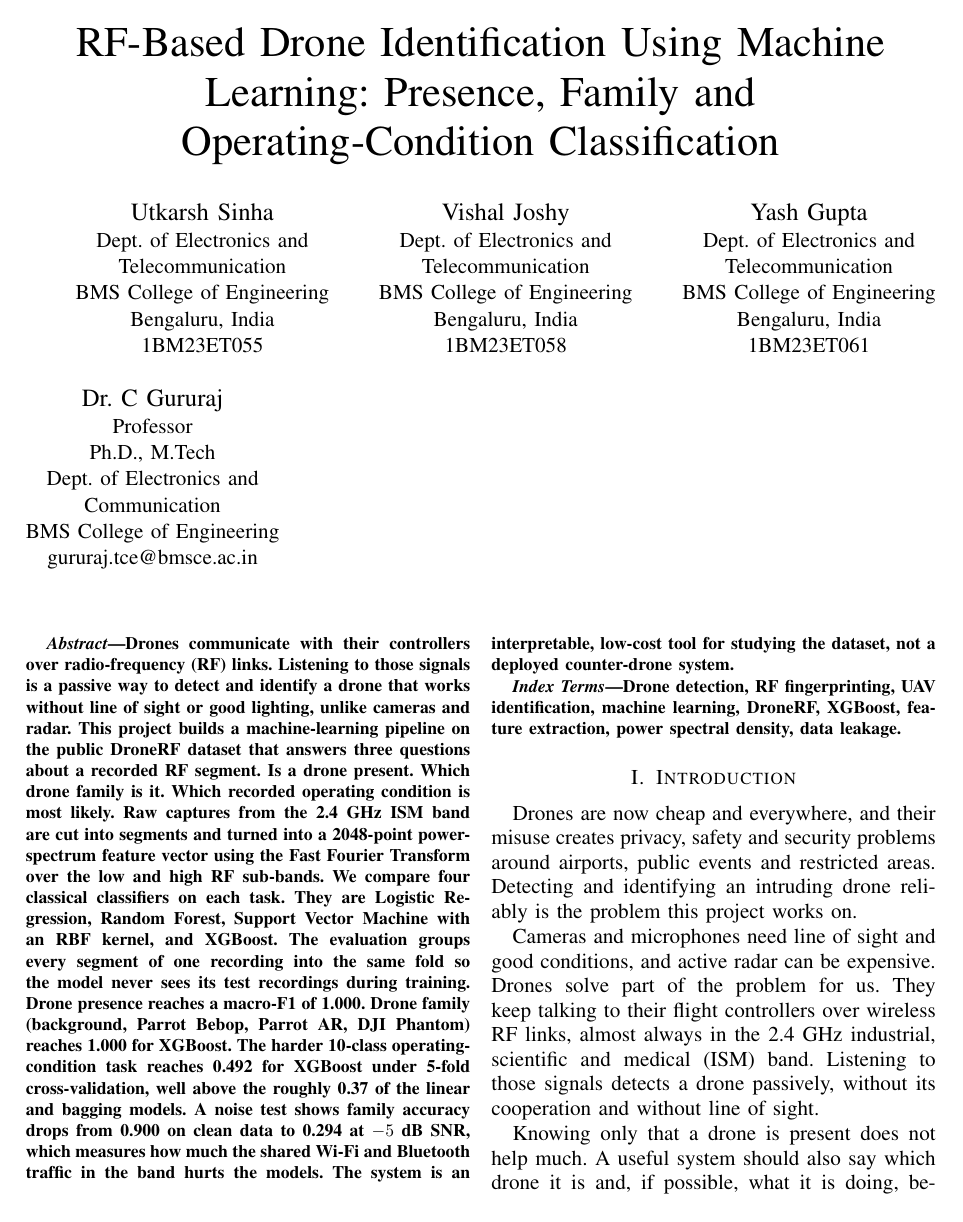
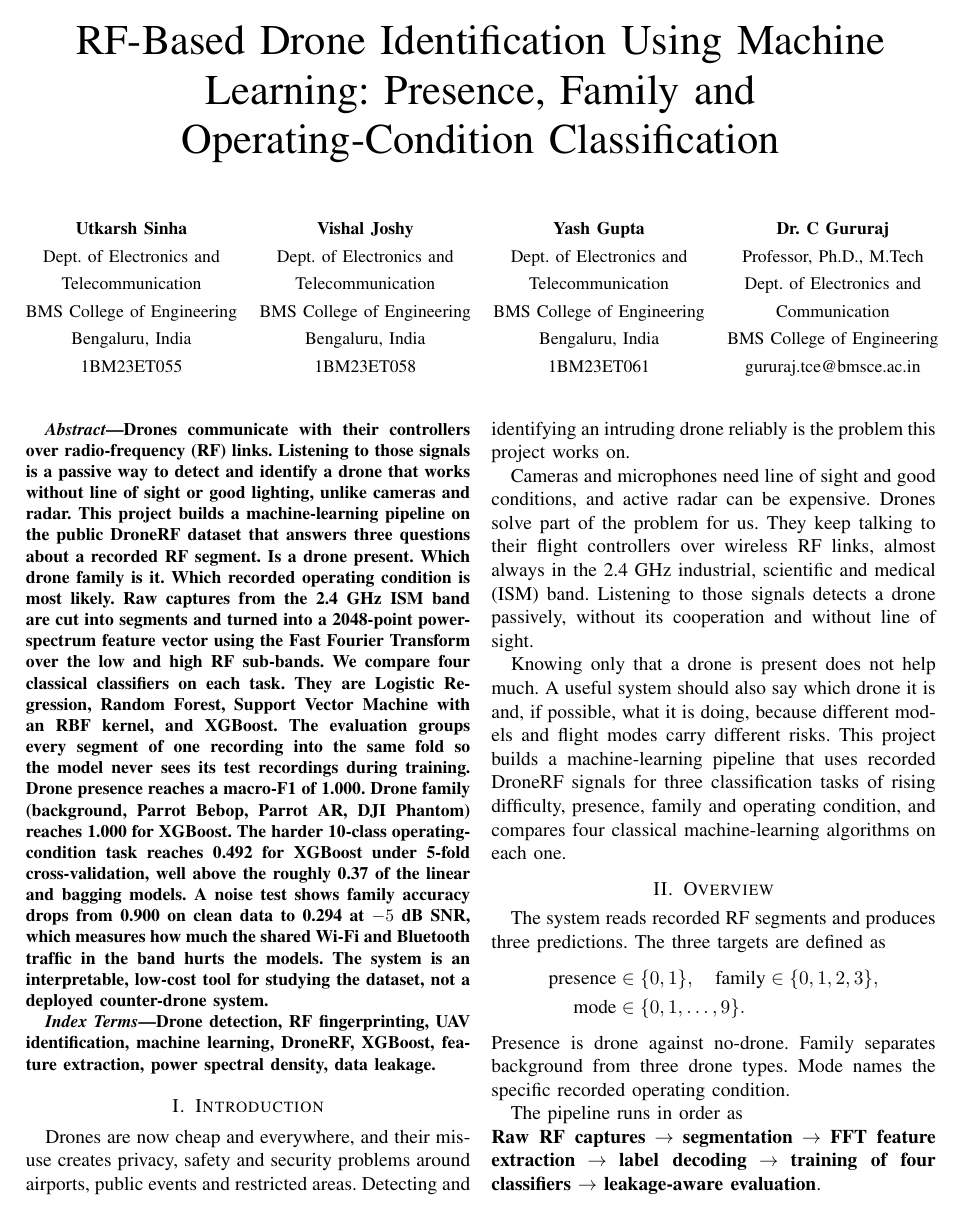
Before and after one commit to kid-ye/drone-rf-id, a LaTeX paper (paper/main.tex): page 1 of 5. Compiled offline with pdfLaTeX.

Commit message:
Paper: 11pt font, single-row author block, cleaner layout

```diff
--- a/paper/main.tex
+++ b/paper/main.tex
@@ -1,4 +1,4 @@
-\documentclass[12pt,conference,a4paper]{IEEEtran}
+\documentclass[11pt,conference,a4paper]{IEEEtran}
 \IEEEoverridecommandlockouts
 
 \usepackage{cite}
@@ -17,23 +17,42 @@
 \title{RF-Based Drone Identification Using Machine Learning: Presence,
 Family and Operating-Condition Classification}
 
-\author{
-\IEEEauthorblockN{Utkarsh Sinha}
-\IEEEauthorblockA{Dept. of Electronics and\\Telecommunication\\
-BMS College of Engineering\\Bengaluru, India\\1BM23ET055}
-\and
-\IEEEauthorblockN{Vishal Joshy}
-\IEEEauthorblockA{Dept. of Electronics and\\Telecommunication\\
-BMS College of Engineering\\Bengaluru, India\\1BM23ET058}
-\and
-\IEEEauthorblockN{Yash Gupta}
-\IEEEauthorblockA{Dept. of Electronics and\\Telecommunication\\
-BMS College of Engineering\\Bengaluru, India\\1BM23ET061}
-\and
-\IEEEauthorblockN{Dr. C Gururaj}
-\IEEEauthorblockA{Professor\\Ph.D., M.Tech\\
-Dept. of Electronics and\\Communication\\
-BMS College of Engineering\\gururaj.tce@bmsce.ac.in}
+\author{%
+\small
+\begin{tabular}{@{}c@{\hspace{0.45cm}}c@{\hspace{0.45cm}}c@{\hspace{0.45cm}}c@{}}
+\begin{tabular}[t]{@{}c@{}}
+\textbf{Utkarsh Sinha}\\
+Dept. of Electronics and\\
+Telecommunication\\
+BMS College of Engineering\\
+Bengaluru, India\\
+1BM23ET055
+\end{tabular} &
+\begin{tabular}[t]{@{}c@{}}
+\textbf{Vishal Joshy}\\
+Dept. of Electronics and\\
+Telecommunication\\
+BMS College of Engineering\\
+Bengaluru, India\\
+1BM23ET058
+\end{tabular} &
+\begin{tabular}[t]{@{}c@{}}
+\textbf{Yash Gupta}\\
+Dept. of Electronics and\\
+Telecommunication\\
+BMS College of Engineering\\
+Bengaluru, India\\
+1BM23ET061
+\end{tabular} &
+\begin{tabular}[t]{@{}c@{}}
+\textbf{Dr. C Gururaj}\\
+Professor, Ph.D., M.Tech\\
+Dept. of Electronics and\\
+Communication\\
+BMS College of Engineering\\
+gururaj.tce@bmsce.ac.in
+\end{tabular}
+\end{tabular}
 }
 
 \maketitle
```
Also changed, not shown: paper/main.pdf.
